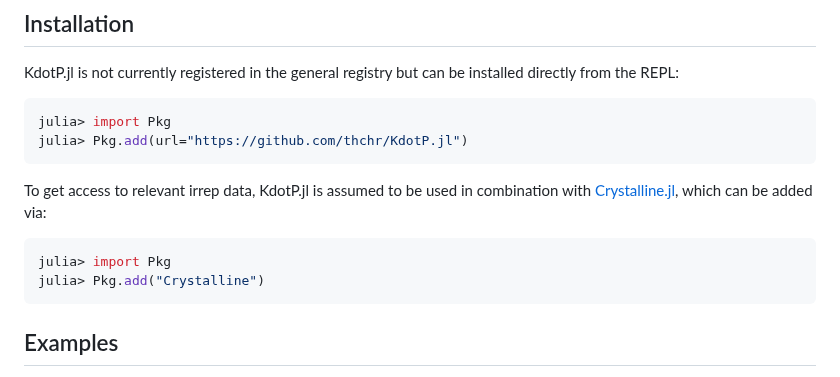
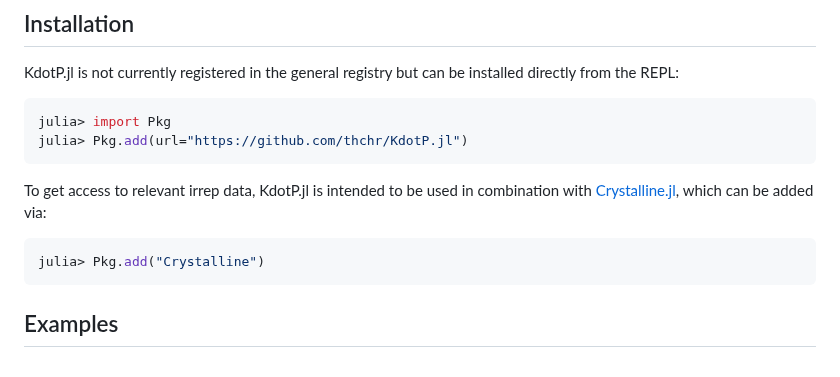
Before and after one commit to thchr/KdotP.jl, a Markdown page: README.md, the part around the change. Rendered like a GitHub page.

Commit message:
README nit

````diff
--- a/README.md
+++ b/README.md
@@ -13,9 +13,8 @@ julia> import Pkg
 julia> Pkg.add(url="https://github.com/thchr/KdotP.jl")
 ```
 
-To get access to relevant irrep data, KdotP.jl is assumed to be used in combination with [Crystalline.jl](https://github.com/thchr/Crystalline.jl), which can be added via:
+To get access to relevant irrep data, KdotP.jl is intended to be used in combination with [Crystalline.jl](https://github.com/thchr/Crystalline.jl), which can be added via:
 ```jl
-julia> import Pkg
 julia> Pkg.add("Crystalline")
 ```
 
````
